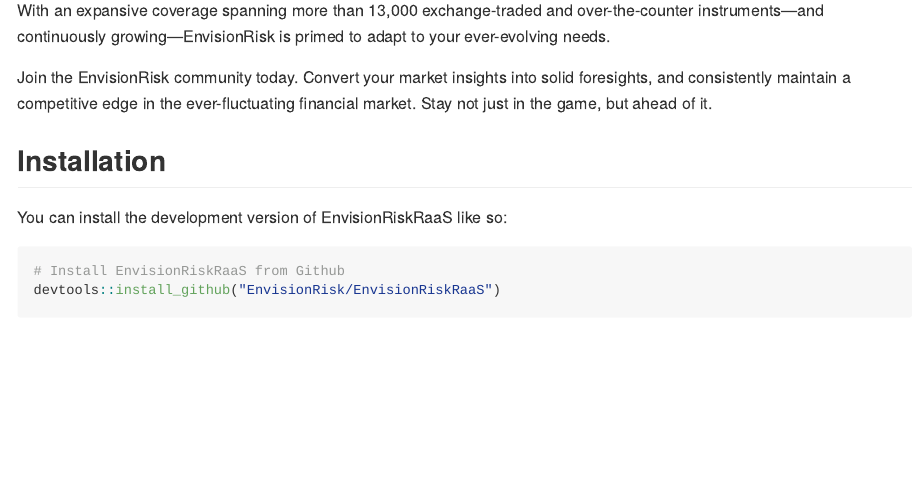
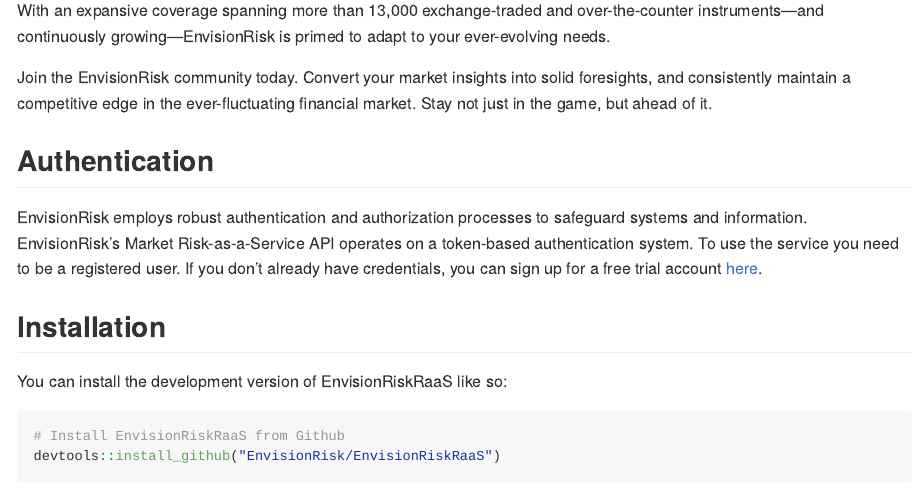
Before and after one commit to EnvisionRisk/EnvisionRiskRaaS, an R Markdown document (README.Rmd): the page in a window 1100 px wide, from 410 px down. Rendered offline with R 4.5, knitr and Pandoc, with nearby package versions; some code elsewhere in the file could not run offline.

Commit message:
readme updated with auth information

```diff
--- a/README.Rmd
+++ b/README.Rmd
@@ -28,6 +28,9 @@
 
 Join the EnvisionRisk community today. Convert your market insights into solid foresights, and consistently maintain a competitive edge in the ever-fluctuating financial market. Stay not just in the game, but ahead of it.
 
+## Authentication
+EnvisionRisk employs robust authentication and authorization processes to safeguard systems and information. EnvisionRisk's Market Risk-as-a-Service API operates on a token-based authentication system. To use the service you need to be a registered user. If you don't already have credentials, you can sign up for a free trial account [here](https://envisionrisk.shinyapps.io/user_management).
+
 ## Installation
 
 You can install the development version of EnvisionRiskRaaS like so:
```
Also changed, not shown: README.md, README.Rmd (3 more changed lines), 1 other file.
